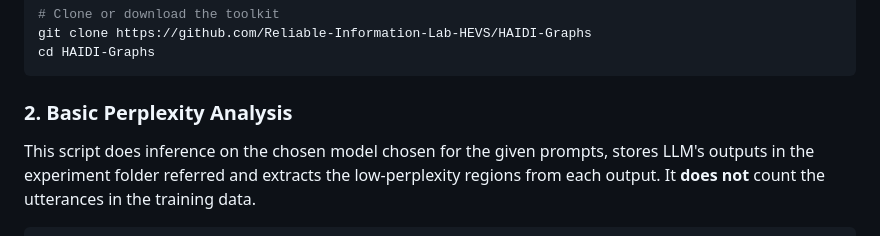
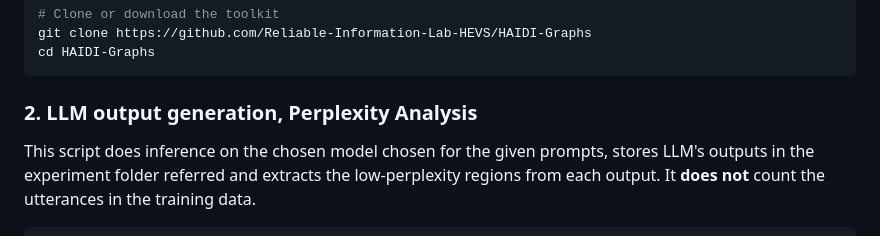
Before and after one commit to Reliable-Information-Lab-HEVS/ACL-2025-Low-perplexity-LLM-generated-sequences, a Markdown page: README.md, the part around the change. GitHub-like rendering.

````diff
--- a/README.md
+++ b/README.md
@@ -49,7 +49,7 @@ git clone https://github.com/Reliable-Information-Lab-HEVS/HAIDI-Graphs
 cd HAIDI-Graphs
 ```
 
-### 2. Basic Perplexity Analysis
+### 2. LLM output generation, Perplexity Analysis
 
 This script does inference on the chosen model chosen for the given prompts, stores LLM's outputs in the experiment folder referred and extracts the low-perplexity regions from each output. It **does not** count the utterances in the training data.
 
````
